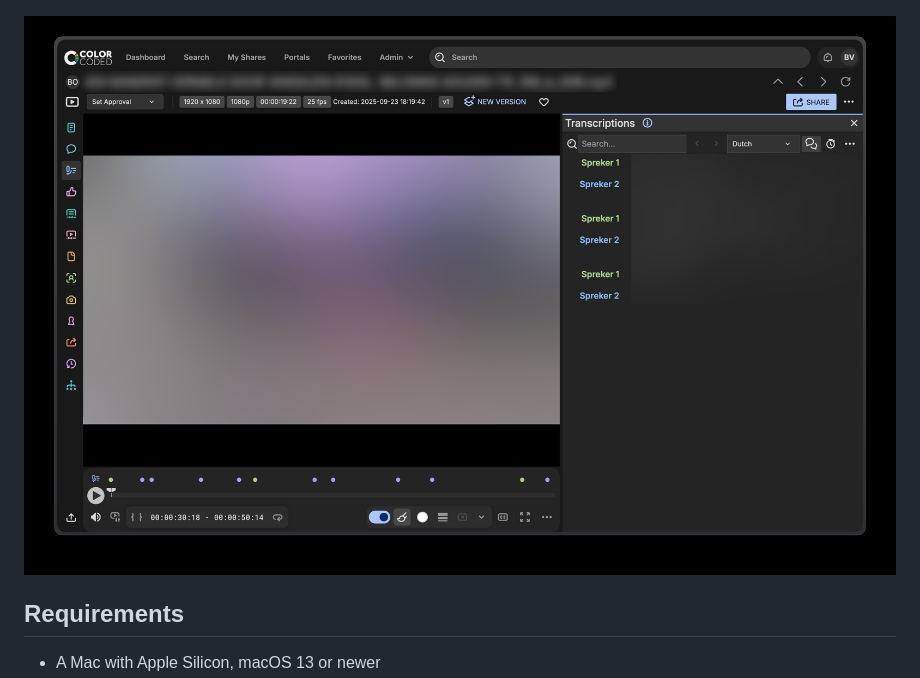
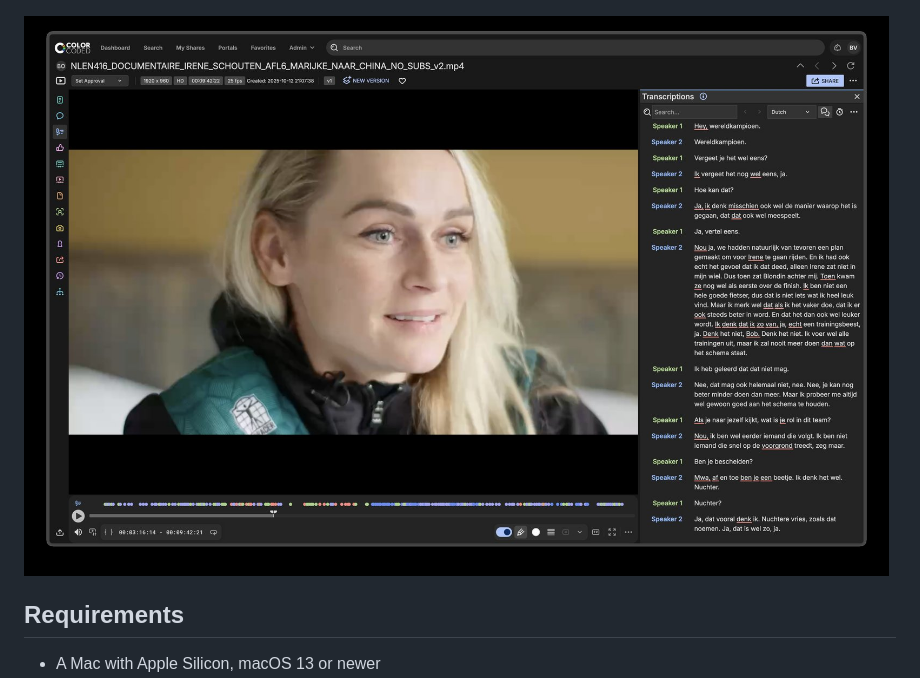
Before and after one commit to ColorcodedNL/local-transcribe-for-iconik, a Markdown page: README.md, the part around the change. Drawn GitHub-style; pictures changed too: docs/images/iconik-transcript.jpg (added), docs/images/iconik-transcript.png (deleted).

Commit message:
README: current screenshot of a transcript in Iconik
Co-Authored-By: Claude Opus 5.5 <noreply@anthropic.com>
Claude-Session: https://claude.ai/code/session_01MS4AxPabTYxEWnaAZXHmJq

```diff
--- a/README.md
+++ b/README.md
@@ -31,7 +31,7 @@ A Mac app that transcribes assets from [Iconik](https://www.iconik.io) on your o
 
 ![Local Transcribe in the Iconik asset menu](docs/images/iconik-menu.png)
 
-![The transcript with speakers in Iconik](docs/images/iconik-transcript.png)
+![The transcript in Iconik, with speakers and the uncertain words underlined](docs/images/iconik-transcript.jpg)
 
 ## Requirements
 
```
